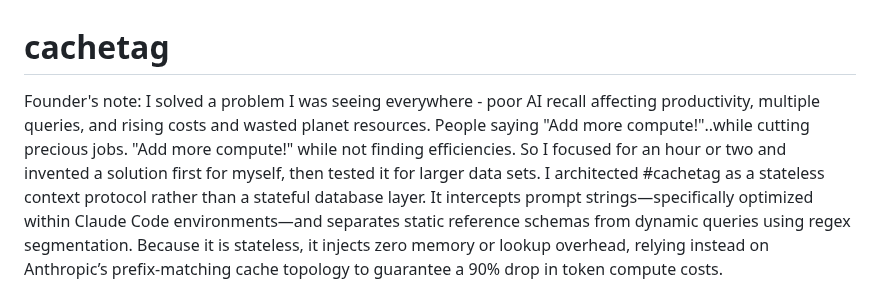
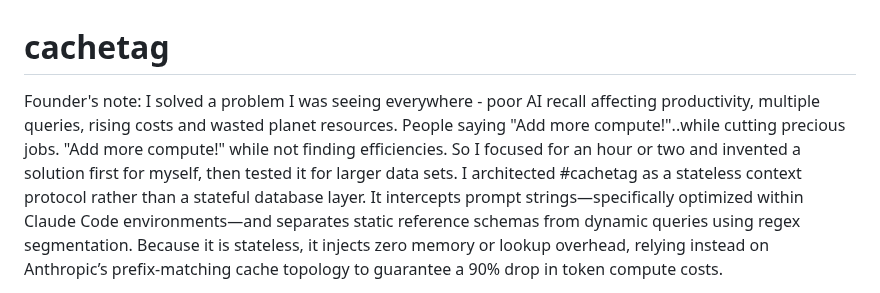
Before and after one commit to denalawless/cachetag, a Markdown page: README.md, the part around the change. Rendered like a GitHub page.

Commit message:
Fix formatting in founder's note section

```diff
--- a/README.md
+++ b/README.md
@@ -1,6 +1,6 @@
 # cachetag
 Founder's note:
-I solved a problem I was seeing everywhere - poor AI recall affecting productivity, multiple queries, and rising costs and wasted planet resources. People saying "Add more compute!"..while cutting precious jobs. "Add more compute!" while not finding efficiencies. So I focused for an hour or two and invented a solution first for myself, then tested it for larger data sets. I architected #cachetag as a stateless context protocol rather than a stateful database layer.
+I solved a problem I was seeing everywhere - poor AI recall affecting productivity, multiple queries, rising costs and wasted planet resources. People saying "Add more compute!"..while cutting precious jobs. "Add more compute!" while not finding efficiencies. So I focused for an hour or two and invented a solution first for myself, then tested it for larger data sets. I architected #cachetag as a stateless context protocol rather than a stateful database layer.
 It intercepts prompt strings—specifically optimized within Claude Code environments—and separates static reference schemas from dynamic queries using regex segmentation.
 Because it is stateless, it injects zero memory or lookup overhead, relying instead on Anthropic’s prefix-matching cache topology to guarantee a 90% drop in token compute costs.
 
```
